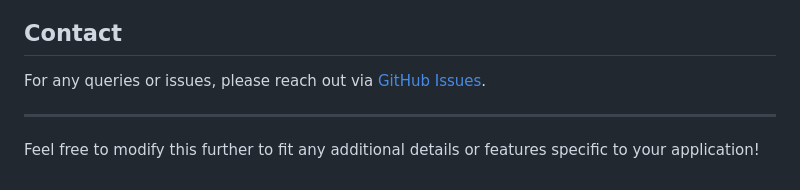
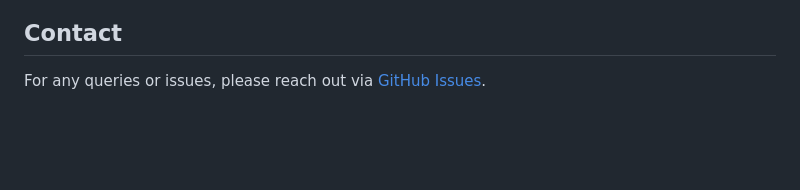
Before and after one commit to Mohamed-Javeed/Anomaly-Detector-SIH-23-, a Markdown page: README.md, the part around the change. Drawn GitHub-style; blank space fills up the shorter version.

```diff
--- a/README.md
+++ b/README.md
@@ -92,7 +92,3 @@ Contributions are welcome! Please fork the repository, make your changes, and su
 ## Contact
 
 For any queries or issues, please reach out via [GitHub Issues](https://github.com/Mohamed-Javeed/Anomaly-Detector-SIH-23/issues).
-
----
-
-Feel free to modify this further to fit any additional details or features specific to your application!
```
